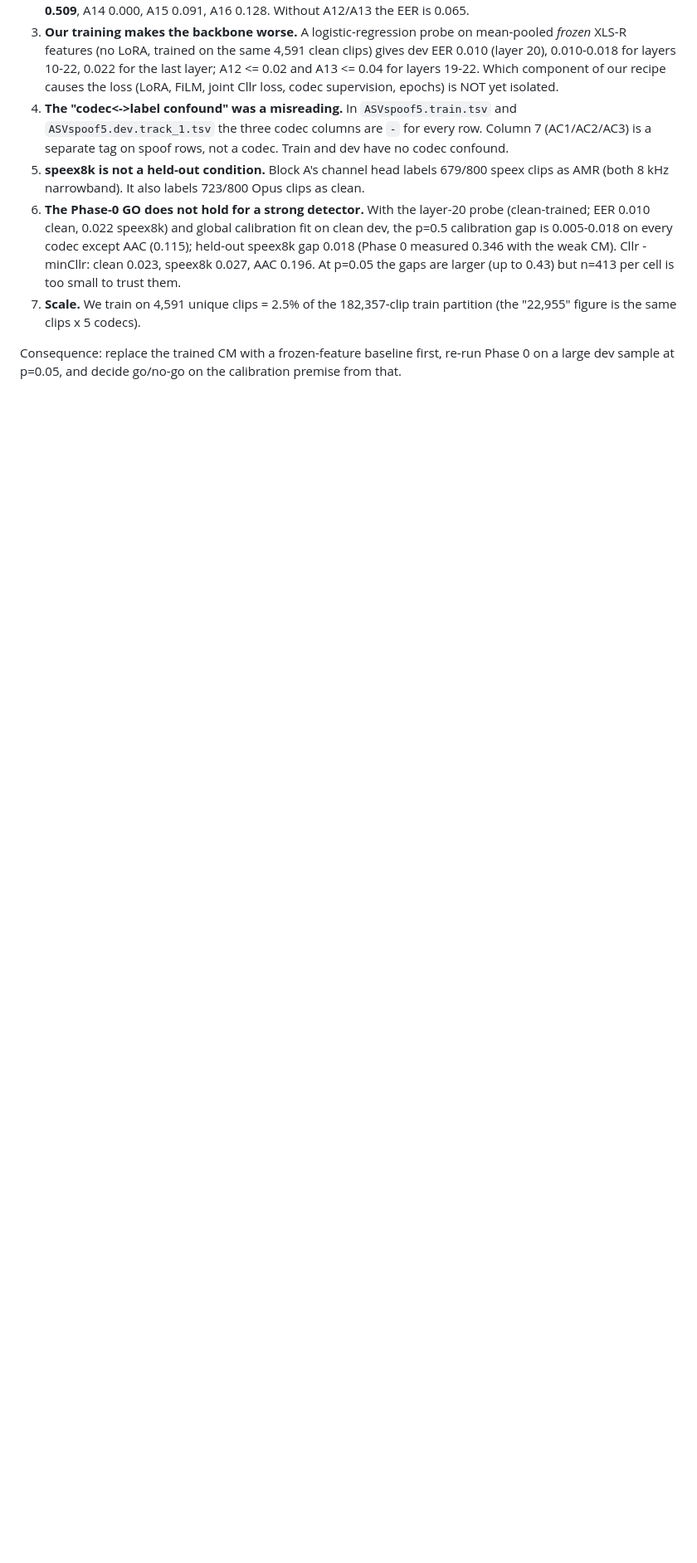
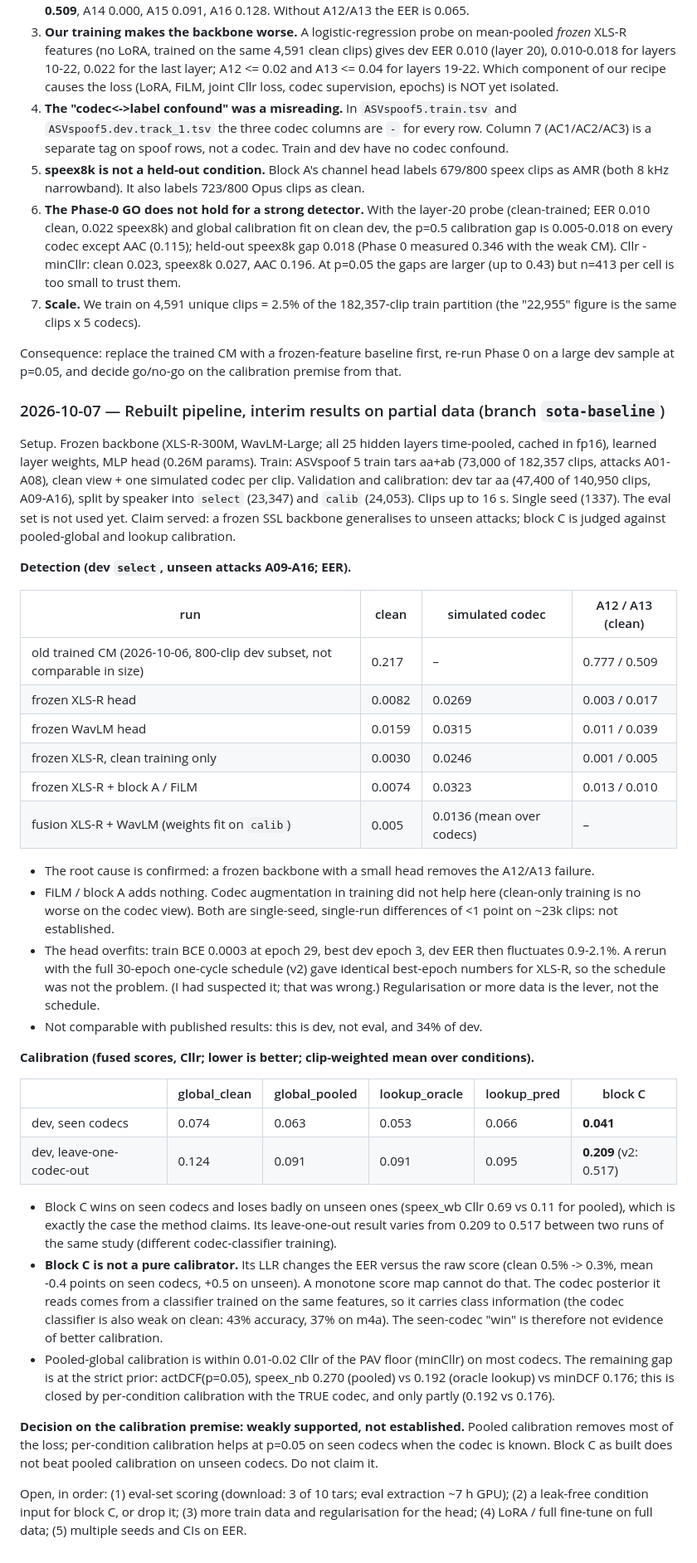
Before and after one commit to A-Harisha/AUDIO_DF_DETECTION, a Markdown page: docs/experiment_log.md, the part around the change. Shown at 83% size. Drawn GitHub-style; blank space fills up the shorter version.

Commit message:
Log interim results of the rebuilt pipeline
Co-Authored-By: Claude Sonnet 5.5 <noreply@anthropic.com>

```diff
--- a/docs/experiment_log.md
+++ b/docs/experiment_log.md
@@ -233,3 +233,62 @@ spoof clips: treat them as indicative, not final. Single seed.
 
 Consequence: replace the trained CM with a frozen-feature baseline first, re-run Phase 0 on a
 large dev sample at p=0.05, and decide go/no-go on the calibration premise from that.
+
+### 2026-10-07 — Rebuilt pipeline, interim results on partial data (branch `sota-baseline`)
+
+Setup. Frozen backbone (XLS-R-300M, WavLM-Large; all 25 hidden layers time-pooled, cached in fp16),
+learned layer weights, MLP head (0.26M params). Train: ASVspoof 5 train tars aa+ab (73,000 of 182,357
+clips, attacks A01-A08), clean view + one simulated codec per clip. Validation and calibration: dev
+tar aa (47,400 of 140,950 clips, A09-A16), split by speaker into `select` (23,347) and `calib`
+(24,053). Clips up to 16 s. Single seed (1337). The eval set is not used yet.
+Claim served: a frozen SSL backbone generalises to unseen attacks; block C is judged against
+pooled-global and lookup calibration.
+
+**Detection (dev `select`, unseen attacks A09-A16; EER).**
+
+| run | clean | simulated codec | A12 / A13 (clean) |
+| --- | --- | --- | --- |
+| old trained CM (2026-10-06, 800-clip dev subset, not comparable in size) | 0.217 | – | 0.777 / 0.509 |
+| frozen XLS-R head | 0.0082 | 0.0269 | 0.003 / 0.017 |
+| frozen WavLM head | 0.0159 | 0.0315 | 0.011 / 0.039 |
+| frozen XLS-R, clean training only | 0.0030 | 0.0246 | 0.001 / 0.005 |
+| frozen XLS-R + block A / FiLM | 0.0074 | 0.0323 | 0.013 / 0.010 |
+| fusion XLS-R + WavLM (weights fit on `calib`) | 0.005 | 0.0136 (mean over codecs) | – |
+
+- The root cause is confirmed: a frozen backbone with a small head removes the A12/A13 failure.
+- FiLM / block A adds nothing. Codec augmentation in training did not help here (clean-only
+  training is no worse on the codec view). Both are single-seed, single-run differences of
+  <1 point on ~23k clips: not established.
+- The head overfits: train BCE 0.0003 at epoch 29, best dev epoch 3, dev EER then fluctuates
+  0.9-2.1%. A rerun with the full 30-epoch one-cycle schedule (v2) gave identical best-epoch
+  numbers for XLS-R, so the schedule was not the problem. (I had suspected it; that was wrong.)
+  Regularisation or more data is the lever, not the schedule.
+- Not comparable with published results: this is dev, not eval, and 34% of dev.
+
+**Calibration (fused scores, Cllr; lower is better; clip-weighted mean over conditions).**
+
+| | global_clean | global_pooled | lookup_oracle | lookup_pred | block C |
+| --- | --- | --- | --- | --- | --- |
+| dev, seen codecs | 0.074 | 0.063 | 0.053 | 0.066 | **0.041** |
+| dev, leave-one-codec-out | 0.124 | 0.091 | 0.091 | 0.095 | **0.209** (v2: 0.517) |
+
+- Block C wins on seen codecs and loses badly on unseen ones (speex_wb Cllr 0.69 vs 0.11 for
+  pooled), which is exactly the case the method claims. Its leave-one-out result varies from
+  0.209 to 0.517 between two runs of the same study (different codec-classifier training).
+- **Block C is not a pure calibrator.** Its LLR changes the EER versus the raw score (clean
+  0.5% -> 0.3%, mean -0.4 points on seen codecs, +0.5 on unseen). A monotone score map cannot do
+  that. The codec posterior it reads comes from a classifier trained on the same features, so it
+  carries class information (the codec classifier is also weak on clean: 43% accuracy, 37% on
+  m4a). The seen-codec "win" is therefore not evidence of better calibration.
+- Pooled-global calibration is within 0.01-0.02 Cllr of the PAV floor (minCllr) on most codecs.
+  The remaining gap is at the strict prior: actDCF(p=0.05), speex_nb 0.270 (pooled) vs 0.192
+  (oracle lookup) vs minDCF 0.176; this is closed by per-condition calibration with the TRUE
+  codec, and only partly (0.192 vs 0.176).
+
+**Decision on the calibration premise: weakly supported, not established.** Pooled calibration
+removes most of the loss; per-condition calibration helps at p=0.05 on seen codecs when the codec
+is known. Block C as built does not beat pooled calibration on unseen codecs. Do not claim it.
+
+Open, in order: (1) eval-set scoring (download: 3 of 10 tars; eval extraction ~7 h GPU);
+(2) a leak-free condition input for block C, or drop it; (3) more train data and regularisation
+for the head; (4) LoRA / full fine-tune on full data; (5) multiple seeds and CIs on EER.
```
